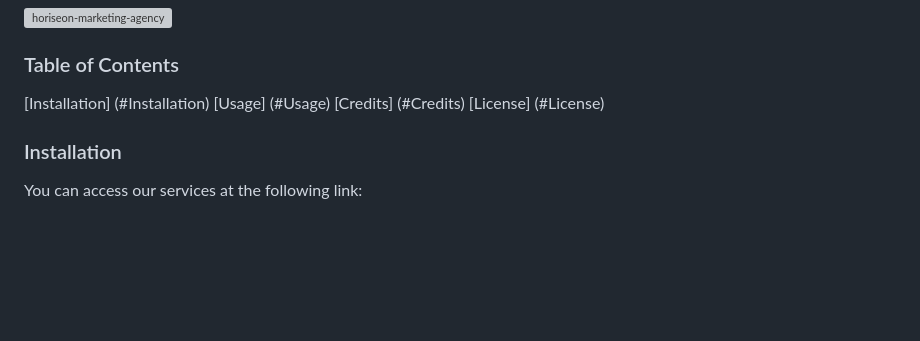
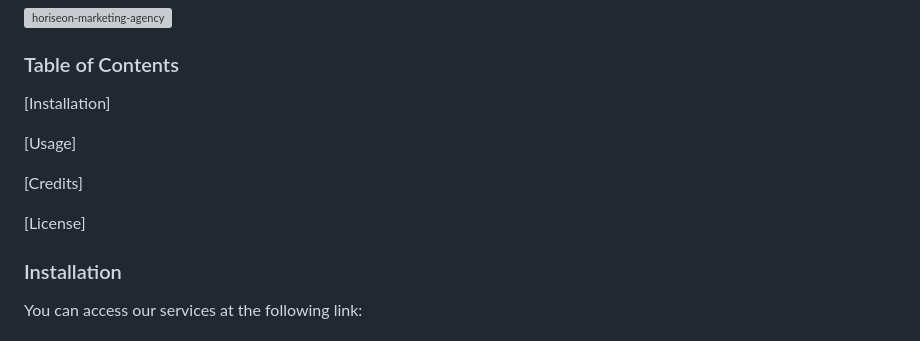
Before and after one commit to texndo/module-1-challenge-horiseon-marketing-agency, a Markdown page: README.md, the part around the change printed below. Rendered like a GitHub page; blank space fills up the shorter version; grey boxes are pictures that could not be loaded.

```diff
--- a/README.md
+++ b/README.md
@@ -37,10 +39,13 @@ Welcome to Horiseon Marketing Agency, we are a full-service digital marketing ag
 
 ### Table of Contents ###
 
-[Installation] (#Installation)
-[Usage] (#Usage)
-[Credits] (#Credits)
-[License] (#License)
+[Installation]
+
+[Usage]
+
+[Credits]
+
+[License]
 
 
 ### Installation ###
```
Also changed, not shown: other parts of README.md (+2 -0 lines).
